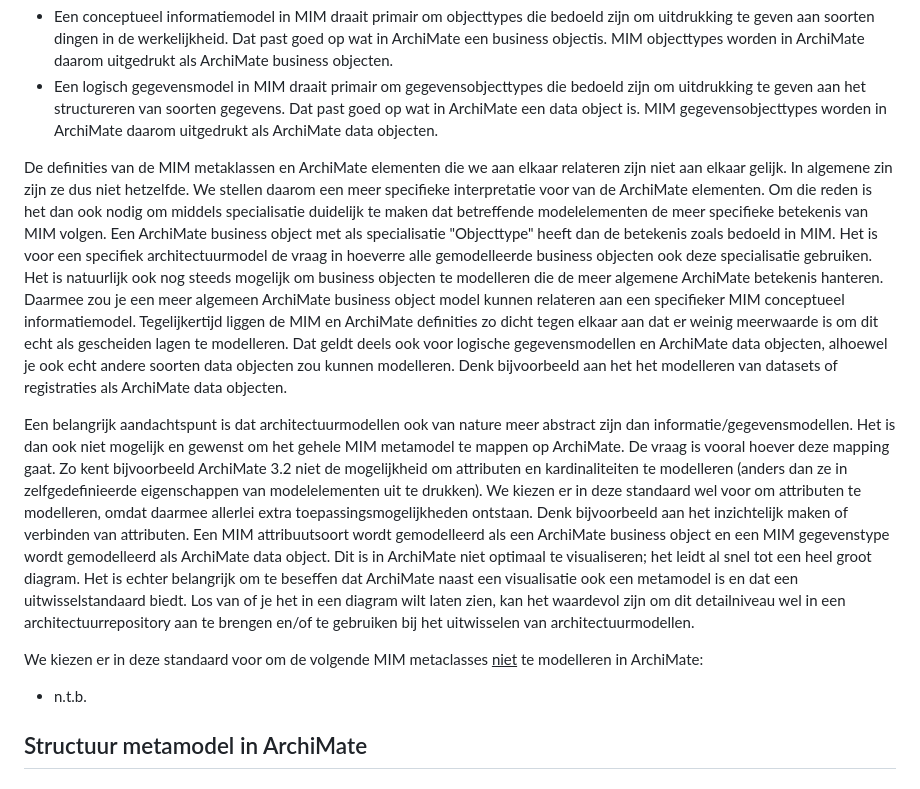
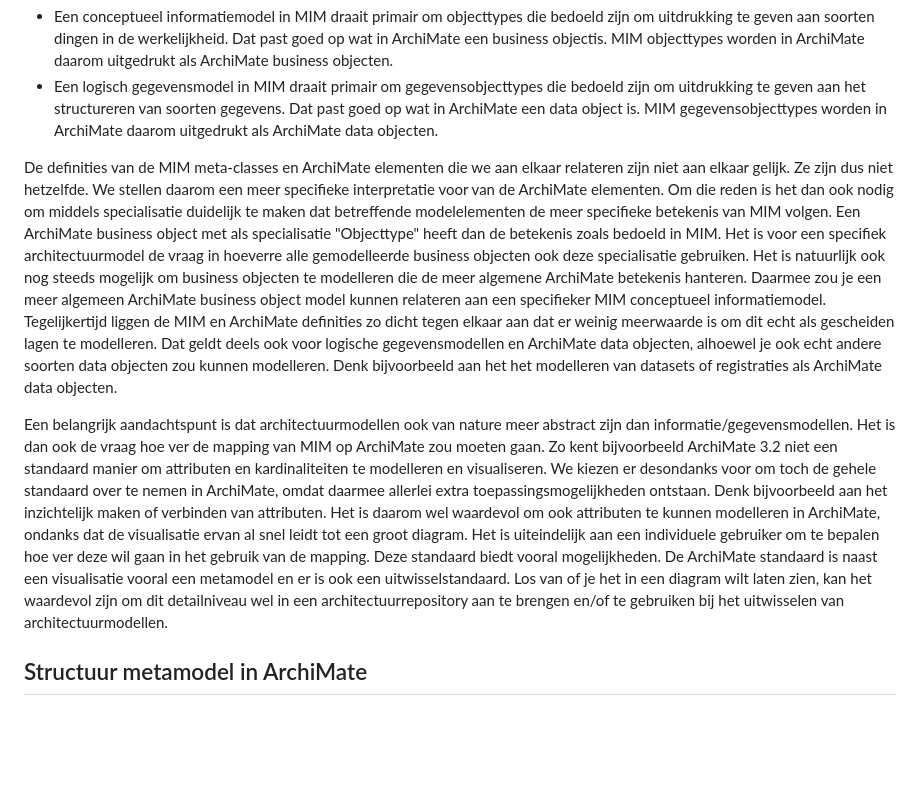
Before and after one commit to Geonovum/mim-archimate, a Markdown page: metamodel in archimate.md, the part around the change. Rendered like a GitHub page; blank space fills up the shorter version.

Commit message:
inleiding aangepast

```diff
--- a/metamodel in archimate.md
+++ b/metamodel in archimate.md
@@ -7,12 +7,9 @@ Zoals in voorgaande tekst beschreven heeft het waarde heeft om MIM modellen te k
 - Een conceptueel informatiemodel in MIM draait primair om objecttypes die bedoeld zijn om uitdrukking te geven aan soorten dingen in de werkelijkheid. Dat past goed op wat in ArchiMate een <a>business object</a>is. MIM objecttypes worden in ArchiMate daarom uitgedrukt als ArchiMate business objecten.
 - Een logisch gegevensmodel in MIM draait primair om gegevensobjecttypes die bedoeld zijn om uitdrukking te geven aan het structureren van soorten gegevens. Dat past goed op wat in ArchiMate een <a>data object</a> is. MIM gegevensobjecttypes worden in ArchiMate daarom uitgedrukt als ArchiMate data objecten.
 
-De definities van de MIM metaklassen en ArchiMate elementen die we aan elkaar relateren zijn niet aan elkaar gelijk. In algemene zin zijn ze dus niet hetzelfde. We stellen daarom een meer specifieke interpretatie voor van de ArchiMate elementen. Om die reden is het dan ook nodig om middels specialisatie duidelijk te maken dat betreffende modelelementen de meer specifieke betekenis van MIM volgen. Een ArchiMate business object met als specialisatie "Objecttype" heeft dan de betekenis zoals bedoeld in MIM. Het is voor een specifiek architectuurmodel de vraag in hoeverre alle gemodelleerde business objecten ook deze specialisatie gebruiken. Het is natuurlijk ook nog steeds mogelijk om business objecten te modelleren die de meer algemene ArchiMate betekenis hanteren. Daarmee zou je een meer algemeen ArchiMate business object model kunnen relateren aan een specifieker MIM conceptueel informatiemodel. Tegelijkertijd liggen de MIM en ArchiMate definities zo dicht tegen elkaar aan dat er weinig meerwaarde is om dit echt als gescheiden lagen te modelleren. Dat geldt deels ook voor logische gegevensmodellen en ArchiMate data objecten, alhoewel je ook echt andere soorten data objecten zou kunnen modelleren. Denk bijvoorbeeld aan het het modelleren van datasets of registraties als ArchiMate data objecten.
+De definities van de MIM meta-classes en ArchiMate elementen die we aan elkaar relateren zijn niet aan elkaar gelijk. Ze zijn  dus niet hetzelfde. We stellen daarom een meer specifieke interpretatie voor van de ArchiMate elementen. Om die reden is het dan ook nodig om middels specialisatie duidelijk te maken dat betreffende modelelementen de meer specifieke betekenis van MIM volgen. Een ArchiMate business object met als specialisatie "Objecttype" heeft dan de betekenis zoals bedoeld in MIM. Het is voor een specifiek architectuurmodel de vraag in hoeverre alle gemodelleerde business objecten ook deze specialisatie gebruiken. Het is natuurlijk ook nog steeds mogelijk om business objecten te modelleren die de meer algemene ArchiMate betekenis hanteren. Daarmee zou je een meer algemeen ArchiMate business object model kunnen relateren aan een specifieker MIM conceptueel informatiemodel. Tegelijkertijd liggen de MIM en ArchiMate definities zo dicht tegen elkaar aan dat er weinig meerwaarde is om dit echt als gescheiden lagen te modelleren. Dat geldt deels ook voor logische gegevensmodellen en ArchiMate data objecten, alhoewel je ook echt andere soorten data objecten zou kunnen modelleren. Denk bijvoorbeeld aan het het modelleren van datasets of registraties als ArchiMate data objecten.
 
-Een belangrijk aandachtspunt is dat architectuurmodellen ook van nature meer abstract zijn dan informatie/gegevensmodellen. Het is dan ook niet mogelijk en gewenst om het gehele MIM metamodel te mappen op ArchiMate. De vraag is vooral hoever deze mapping gaat. Zo kent bijvoorbeeld ArchiMate 3.2 niet de mogelijkheid om attributen en kardinaliteiten te modelleren (anders dan ze in zelfgedefinieerde eigenschappen van modelelementen uit te drukken). We kiezen er in deze standaard wel voor om attributen te modelleren, omdat daarmee allerlei extra toepassingsmogelijkheden ontstaan. Denk bijvoorbeeld aan het inzichtelijk maken of verbinden van attributen. Een MIM attribuutsoort wordt gemodelleerd als een ArchiMate business object en een MIM gegevenstype wordt gemodelleerd als ArchiMate data object. Dit is in ArchiMate niet optimaal te visualiseren; het leidt al snel tot een heel groot diagram. Het is echter belangrijk om te beseffen dat ArchiMate naast een visualisatie ook een metamodel is en dat een uitwisselstandaard biedt. Los van of je het in een diagram wilt laten zien, kan het waardevol zijn om dit detailniveau wel in een architectuurrepository aan te brengen en/of te gebruiken bij het uitwisselen van architectuurmodellen.
-
-We kiezen er in deze standaard voor om de volgende MIM metaclasses <u>niet</u> te modelleren in ArchiMate:
-- n.t.b.
+Een belangrijk aandachtspunt is dat architectuurmodellen ook van nature meer abstract zijn dan informatie/gegevensmodellen. Het is dan ook de vraag hoe ver de mapping van MIM op ArchiMate zou moeten gaan. Zo kent bijvoorbeeld ArchiMate 3.2 niet een standaard manier om attributen en kardinaliteiten te modelleren en visualiseren. We kiezen er desondanks voor om toch de gehele standaard over te nemen in ArchiMate, omdat daarmee allerlei extra toepassingsmogelijkheden ontstaan. Denk bijvoorbeeld aan het inzichtelijk maken of verbinden van attributen. Het is daarom wel waardevol om ook attributen te kunnen modelleren in ArchiMate, ondanks dat de visualisatie ervan al snel leidt tot een groot diagram. Het is uiteindelijk aan een individuele gebruiker om te bepalen hoe ver deze wil gaan in het gebruik van de mapping. Deze standaard biedt vooral mogelijkheden. De ArchiMate standaard is naast een visualisatie vooral een metamodel en er is ook een uitwisselstandaard. Los van of je het in een diagram wilt laten zien, kan het waardevol zijn om dit detailniveau wel in een architectuurrepository aan te brengen en/of te gebruiken bij het uitwisselen van architectuurmodellen.
 
 ## Structuur metamodel in ArchiMate
 
```
